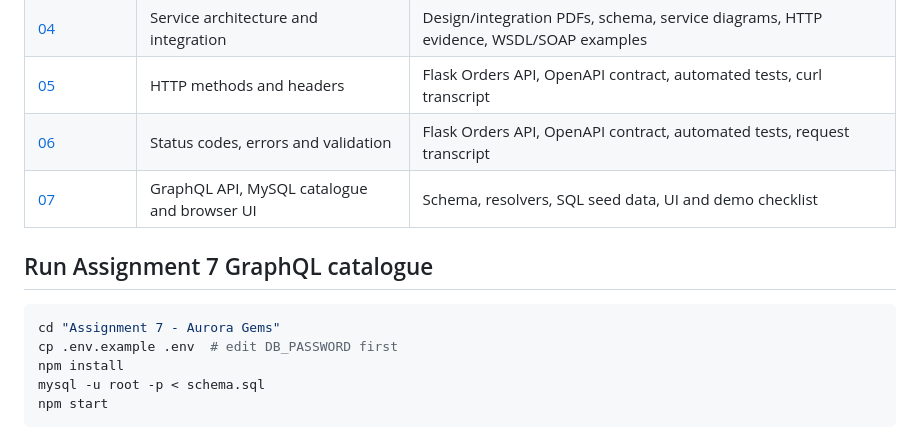
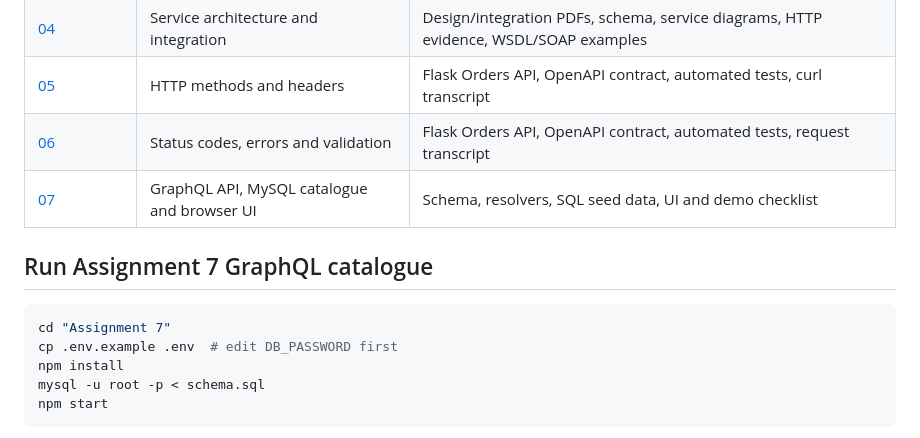
Before and after one commit to maniyadaxit/Group20, a Markdown page: README.md, the part around one of its changes. Rendered like a GitHub page.

Commit message:
Use Assignment 7 folder and CampusEats project naming

````diff
--- a/README.md
+++ b/README.md
@@ -25,7 +25,7 @@ CampusEats is a proposed campus food-ordering system for students and staff, cam
 ## Run Assignment 7 GraphQL catalogue
 
 ```bash
-cd "Assignment 7 - Aurora Gems"
+cd "Assignment 7"
 cp .env.example .env  # edit DB_PASSWORD first
 npm install
 mysql -u root -p < schema.sql
````
Also changed, not shown: other parts of README.md (+1 -1 lines).
